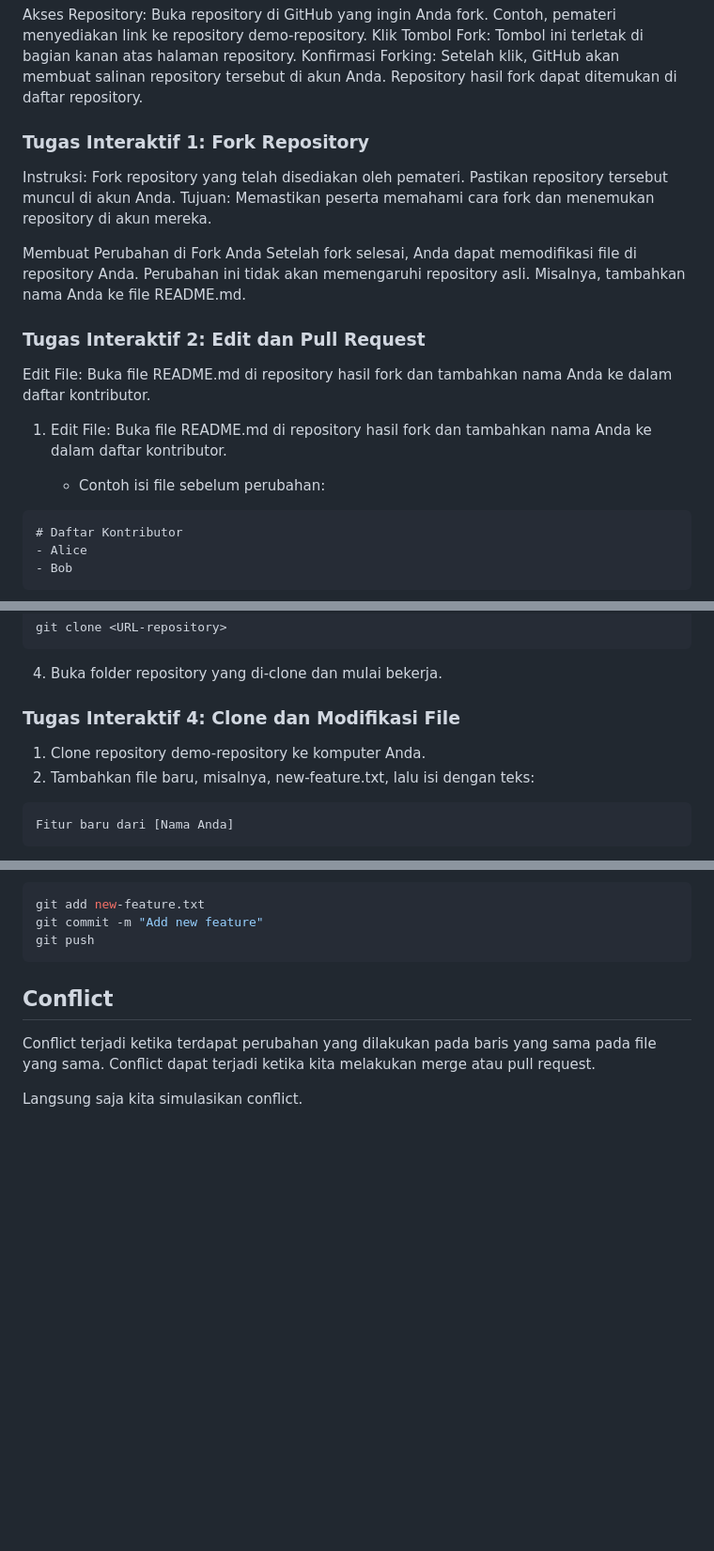
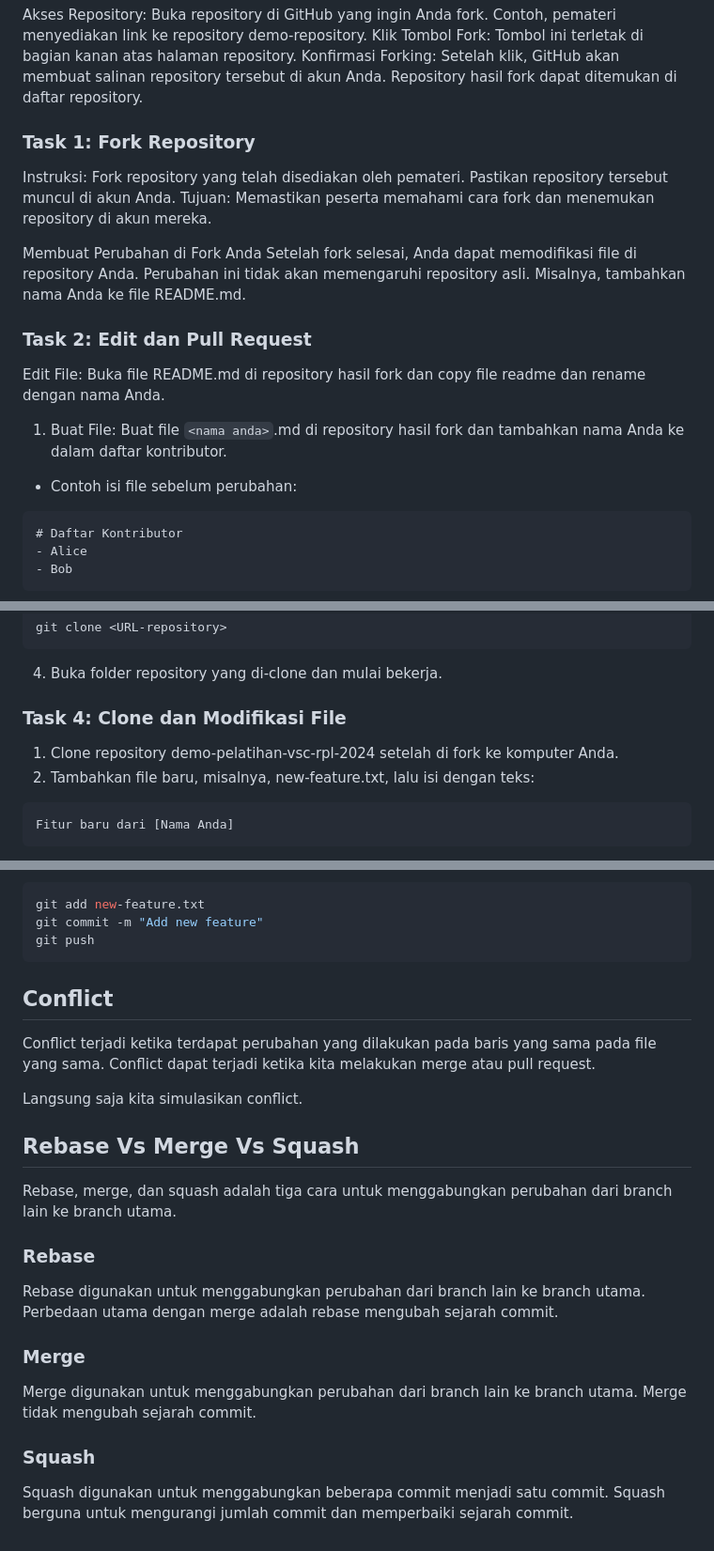
Before and after one commit to Lab-RPL-ITS/module-pelatihan-vcs, a Markdown page: Materi_4-Berkolaborasi_dengan_GitHub.md, 3 parts joined by grey strips. Shown at 94% size. Drawn GitHub-style; blank space fills up the shorter version.

Commit message:
docs: update Materi 4 to include issue tracking and enhance task instructions

````diff
--- a/Materi_4-Berkolaborasi_dengan_GitHub.md
+++ b/Materi_4-Berkolaborasi_dengan_GitHub.md
@@ -32,20 +38,20 @@ Akses Repository: Buka repository di GitHub yang ingin Anda fork. Contoh, pemate
 Klik Tombol Fork: Tombol ini terletak di bagian kanan atas halaman repository.
 Konfirmasi Forking: Setelah klik, GitHub akan membuat salinan repository tersebut di akun Anda. Repository hasil fork dapat ditemukan di daftar repository.
 
-### Tugas Interaktif 1: Fork Repository
+### Task 1: Fork Repository
 Instruksi: Fork repository yang telah disediakan oleh pemateri. Pastikan repository tersebut muncul di akun Anda.
 Tujuan: Memastikan peserta memahami cara fork dan menemukan repository di akun mereka.
 
 Membuat Perubahan di Fork Anda
 Setelah fork selesai, Anda dapat memodifikasi file di repository Anda. Perubahan ini tidak akan memengaruhi repository asli. Misalnya, tambahkan nama Anda ke file README.md.
 
-### Tugas Interaktif 2: Edit dan Pull Request
+### Task 2: Edit dan Pull Request
 
-Edit File: Buka file README.md di repository hasil fork dan tambahkan nama Anda ke dalam daftar kontributor.
+Edit File: Buka file README.md di repository hasil fork dan copy file readme dan rename dengan nama Anda.
 
-1. Edit File: Buka file README.md di repository hasil fork dan tambahkan nama Anda ke dalam daftar kontributor.
+1. Buat File: Buat file `<nama anda>`.md di repository hasil fork dan tambahkan nama Anda ke dalam daftar kontributor.
 
-    - Contoh isi file sebelum perubahan:
+- Contoh isi file sebelum perubahan:
 
 ```markdown
 # Daftar Kontributor
@@ -99,8 +105,9 @@ git clone <URL-repository>
 ```
 4. Buka folder repository yang di-clone dan mulai bekerja.
 
-### Tugas Interaktif 4: Clone dan Modifikasi File
-1. Clone repository demo-repository ke komputer Anda.
+### Task 4: Clone dan Modifikasi File
+
+1. Clone repository demo-pelatihan-vsc-rpl-2024 setelah di fork ke komputer Anda.
 2. Tambahkan file baru, misalnya, new-feature.txt, lalu isi dengan teks:
 
 ```
@@ -120,3 +127,20 @@ git push
 Conflict terjadi ketika terdapat perubahan yang dilakukan pada baris yang sama pada file yang sama. Conflict dapat terjadi ketika kita melakukan merge atau pull request.
 
 Langsung saja kita simulasikan conflict.
+
+
+## Rebase Vs Merge Vs Squash
+
+Rebase, merge, dan squash adalah tiga cara untuk menggabungkan perubahan dari branch lain ke branch utama.
+
+### Rebase
+
+Rebase digunakan untuk menggabungkan perubahan dari branch lain ke branch utama. Perbedaan utama dengan merge adalah rebase mengubah sejarah commit.
+
+### Merge
+
+Merge digunakan untuk menggabungkan perubahan dari branch lain ke branch utama. Merge tidak mengubah sejarah commit.
+
+### Squash
+
+Squash digunakan untuk menggabungkan beberapa commit menjadi satu commit. Squash berguna untuk mengurangi jumlah commit dan memperbaiki sejarah commit.
````
Also changed, not shown: other parts of Materi_4-Berkolaborasi_dengan_GitHub.md (+8 -2 lines).
